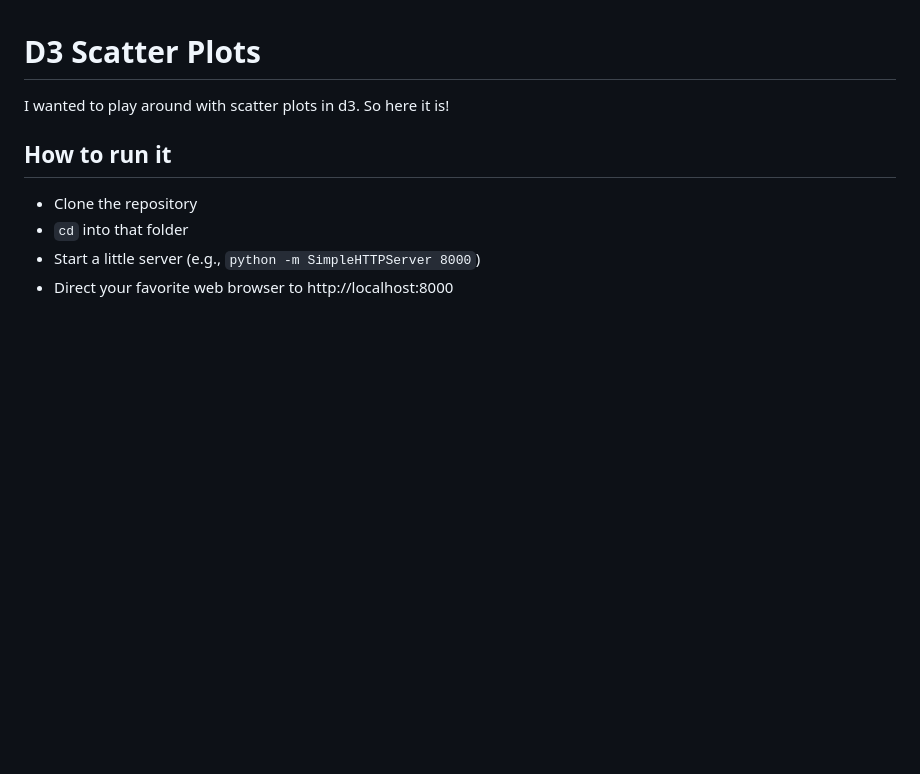
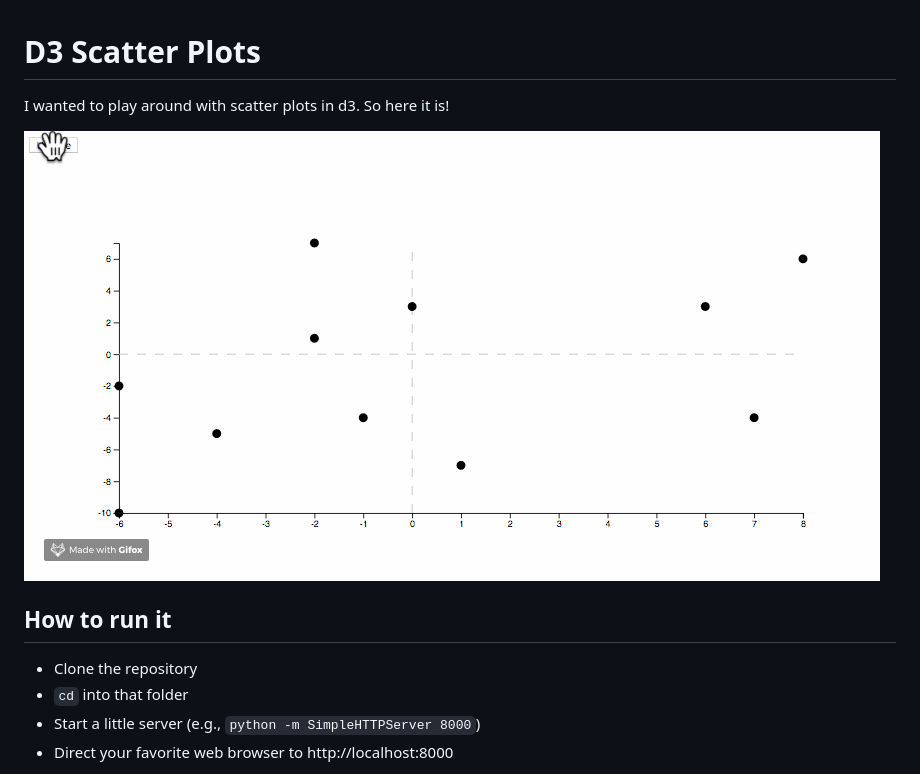
Before and after one commit to mooreryan/d3_scatter_plots, a Markdown page: README.md, the part around the change. Drawn GitHub-style; pictures changed too: demo/d3_scatter_plots_demo.gif (added); blank space fills up the shorter version.

Commit message:
Add demo

```diff
--- a/README.md
+++ b/README.md
@@ -1,6 +1,8 @@
 # D3 Scatter Plots
 
 I wanted to play around with scatter plots in d3.  So here it is!
+
+![](demo/d3_scatter_plots_demo.gif)
 
 ## How to run it
 
```
